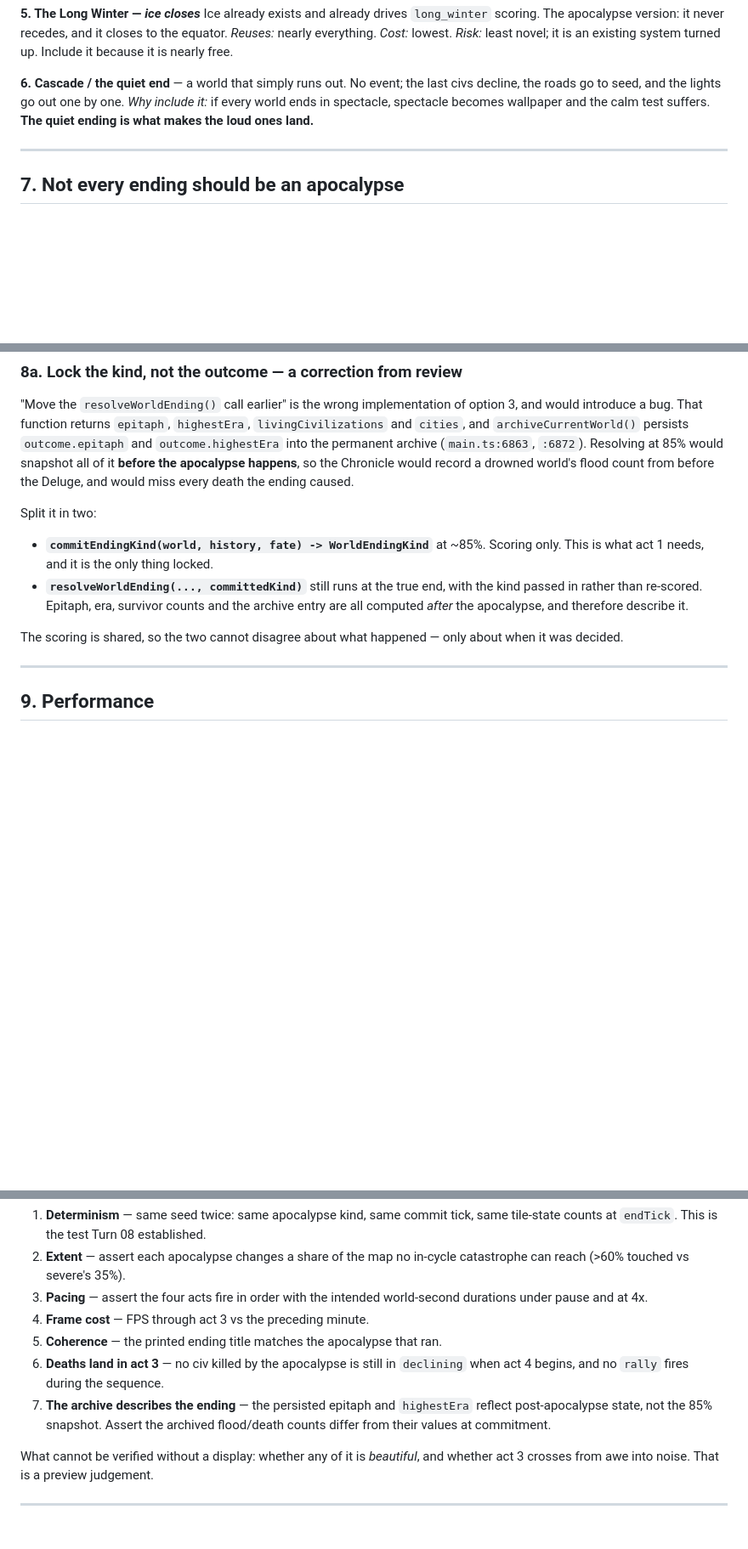
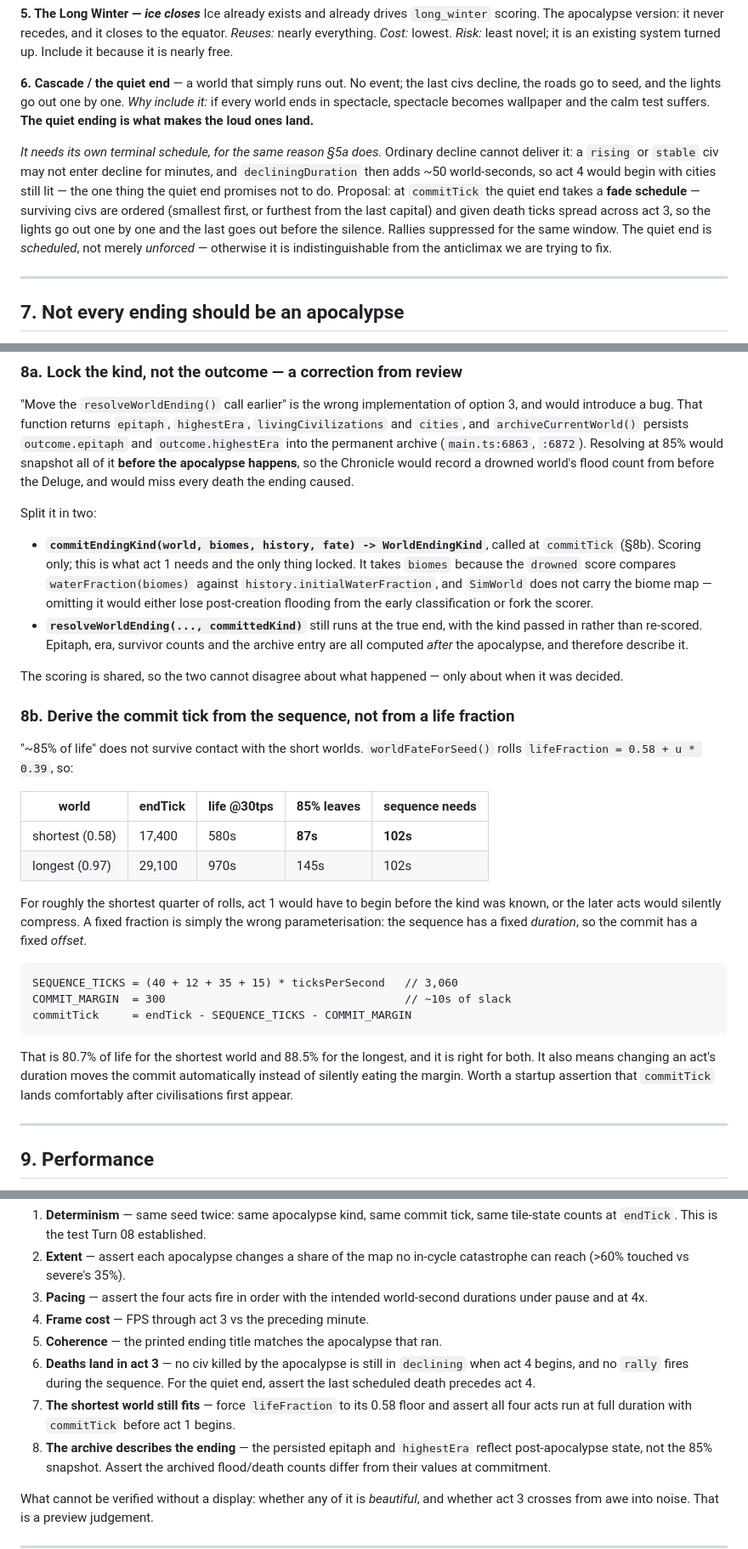
Before and after one commit to suckatlife/the-land, a Markdown page: docs/plans/world-endings.md, 3 parts joined by grey strips. Shown at 85% size. Rendered like a GitHub page; blank space fills up the shorter version.

Commit message:
Plan: size the commit tick to the sequence, and schedule the quiet ending
Three more from review, all correct.

Committing the ending kind at '~85% of life' breaks short worlds. lifeFraction
bottoms out at 0.58, so the shortest world is 17,400 ticks — 580 seconds — and
85% leaves 87 seconds for a sequence that needs 102. A fixed fraction is the
wrong parameterisation for a fixed-duration sequence: commitTick is now
endTick - SEQUENCE_TICKS - margin, which is 80.7% of the shortest life and
88.5% of the longest and correct for both.

The quiet ending needed the same treatment as the apocalypse. Ordinary decline
cannot deliver 'the lights go out one by one' — a stable civ may not decline for
minutes and decliningDuration adds ~50 world-seconds on top — so act 4 would
have begun with cities still lit. It now takes a scheduled fade across act 3.

commitEndingKind also needs the biome map: the drowned score compares
waterFraction(biomes) against history.initialWaterFraction and SimWorld does not
carry biomes, so the proposed signature would have forked the scorer.

Co-Authored-By: Claude Fable 5 <noreply@anthropic.com>

````diff
--- a/docs/plans/world-endings.md
+++ b/docs/plans/world-endings.md
@@ -216,6 +216,17 @@ last civs decline, the roads go to seed, and the lights go out one by one.
 *Why include it:* if every world ends in spectacle, spectacle becomes wallpaper
 and the calm test suffers. **The quiet ending is what makes the loud ones land.**
 
+*It needs its own terminal schedule, for the same reason §5a does.* Ordinary
+decline cannot deliver it: a `rising` or `stable` civ may not enter decline for
+minutes, and `decliningDuration` then adds ~50 world-seconds, so act 4 would
+begin with cities still lit — the one thing the quiet end promises not to do.
+Proposal: at `commitTick` the quiet end takes a **fade schedule** — surviving
+civs are ordered (smallest first, or furthest from the last capital) and given
+death ticks spread across act 3, so the lights go out one by one and the last
+goes out before the silence. Rallies suppressed for the same window. The quiet
+end is *scheduled*, not merely *unforced* — otherwise it is indistinguishable
+from the anticlimax we are trying to fix.
+
 ---
 
 ## 7. Not every ending should be an apocalypse
@@ -274,8 +285,12 @@ count from before the Deluge, and would miss every death the ending caused.
 
 Split it in two:
 
-- **`commitEndingKind(world, history, fate) -> WorldEndingKind`** at ~85%.
-  Scoring only. This is what act 1 needs, and it is the only thing locked.
+- **`commitEndingKind(world, biomes, history, fate) -> WorldEndingKind`**,
+  called at `commitTick` (§8b). Scoring only; this is what act 1 needs and the
+  only thing locked. It takes `biomes` because the `drowned` score compares
+  `waterFraction(biomes)` against `history.initialWaterFraction`, and
+  `SimWorld` does not carry the biome map — omitting it would either lose
+  post-creation flooding from the early classification or fork the scorer.
 - **`resolveWorldEnding(..., committedKind)`** still runs at the true end, with
   the kind passed in rather than re-scored. Epitaph, era, survivor counts and
   the archive entry are all computed *after* the apocalypse, and therefore
@@ -283,6 +298,32 @@ Split it in two:
 
 The scoring is shared, so the two cannot disagree about what happened — only
 about when it was decided.
+
+### 8b. Derive the commit tick from the sequence, not from a life fraction
+
+"~85% of life" does not survive contact with the short worlds.
+`worldFateForSeed()` rolls `lifeFraction = 0.58 + u * 0.39`, so:
+
+| world | endTick | life @30tps | 85% leaves | sequence needs |
+| --- | --- | --- | --- | --- |
+| shortest (0.58) | 17,400 | 580s | **87s** | **102s** |
+| longest (0.97) | 29,100 | 970s | 145s | 102s |
+
+For roughly the shortest quarter of rolls, act 1 would have to begin before the
+kind was known, or the later acts would silently compress. A fixed fraction is
+simply the wrong parameterisation: the sequence has a fixed *duration*, so the
+commit has a fixed *offset*.
+
+```
+SEQUENCE_TICKS = (40 + 12 + 35 + 15) * ticksPerSecond   // 3,060
+COMMIT_MARGIN  = 300                                    // ~10s of slack
+commitTick     = endTick - SEQUENCE_TICKS - COMMIT_MARGIN
+```
+
+That is 80.7% of life for the shortest world and 88.5% for the longest, and it
+is right for both. It also means changing an act's duration moves the commit
+automatically instead of silently eating the margin. Worth a startup assertion
+that `commitTick` lands comfortably after civilisations first appear.
 
 ---
 
@@ -313,8 +354,12 @@ Headless, since none of this can be judged by an agent's eye:
 4. **Frame cost** — FPS through act 3 vs the preceding minute.
 5. **Coherence** — the printed ending title matches the apocalypse that ran.
 6. **Deaths land in act 3** — no civ killed by the apocalypse is still in
-   `declining` when act 4 begins, and no `rally` fires during the sequence.
-7. **The archive describes the ending** — the persisted epitaph and
+   `declining` when act 4 begins, and no `rally` fires during the sequence. For
+   the quiet end, assert the last scheduled death precedes act 4.
+7. **The shortest world still fits** — force `lifeFraction` to its 0.58 floor
+   and assert all four acts run at full duration with `commitTick` before
+   act 1 begins.
+8. **The archive describes the ending** — the persisted epitaph and
    `highestEra` reflect post-apocalypse state, not the 85% snapshot. Assert the
    archived flood/death counts differ from their values at commitment.
 
````
Also changed, not shown: other parts of docs/plans/world-endings.md (+8 -0 lines), HANDOFF.md (+15 -0 lines).
